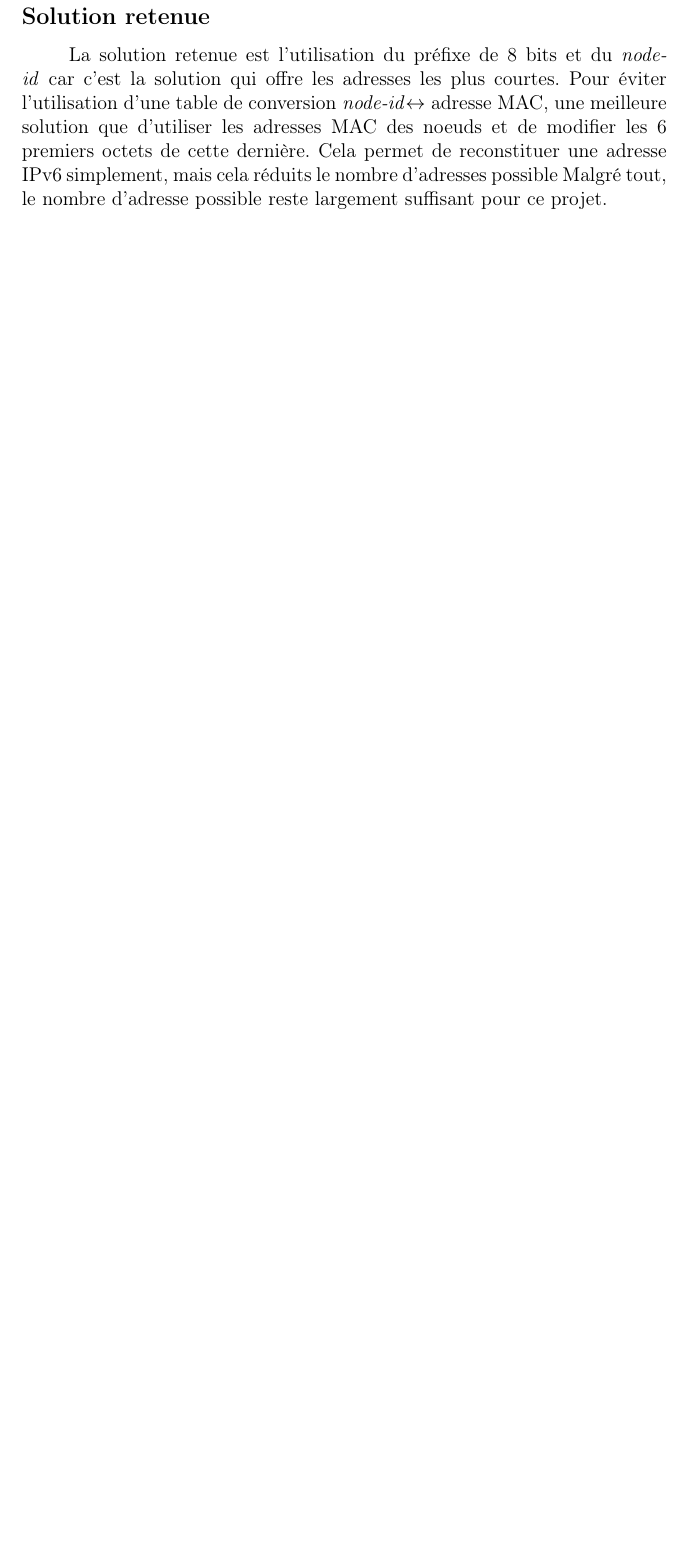
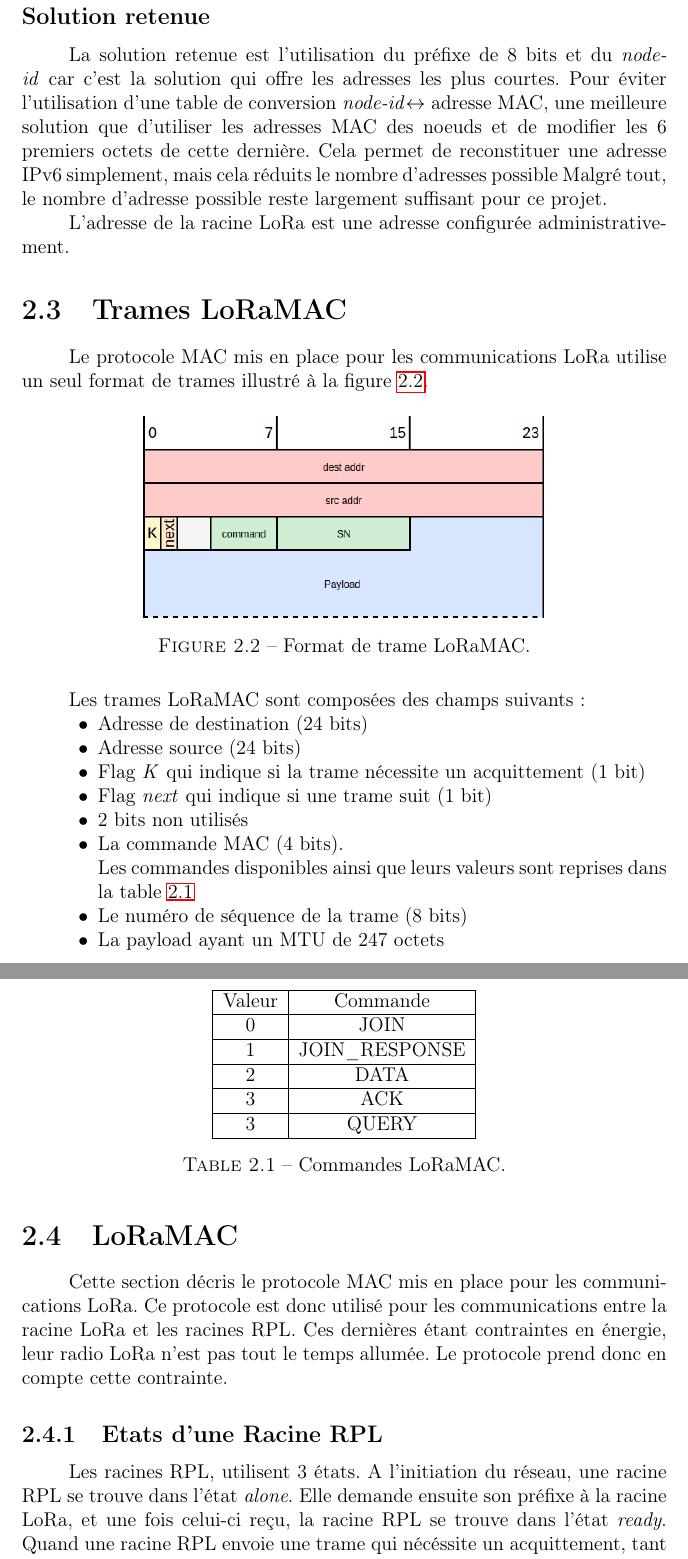
Before and after one commit to ArnaudPalgen/ma2_memoire, a LaTeX document (memoire/main.tex, which reads memoire/src/architecture/adresses.tex, memoire/src/architecture/paquets.tex, memoire/src/architecture/protocole.tex): part of page 22 of 23 before the commit and two parts of pages 22 and 23 of 25 after it, the two joined at a grey line, cut so that both start at the same text, the shorter picture padded with empty space. Compiled offline with pdfLaTeX.

Commit message:
lora frame done; begin loramac

```diff
--- a/memoire/src/architecture/adresses.tex
+++ b/memoire/src/architecture/adresses.tex
@@ -29,4 +29,6 @@ Cette section décris les possibilités envisagées pour le choix du format des
     La solution retenue est l'utilisation du préfixe de 8 bits et du \textit{node-id} car c'est la solution qui offre les adresses les plus courtes. Pour éviter l'utilisation d'une table de conversion \textit{node-id}$\leftrightarrow$ adresse MAC, une meilleure solution que d'utiliser les adresses MAC des noeuds et de modifier les 6 premiers octets de cette dernière. Cela permet de reconstituer une adresse IPv6 simplement, mais cela réduits le nombre d'adresses possible
     Malgré tout, le nombre d'adresse possible reste largement suffisant pour ce projet.
 
+    L'adresse de la racine LoRa est une adresse configurée administrativement.
+
     %todo schéma conversion, adresse de la racine
--- /dev/null
+++ b/memoire/src/architecture/paquets.tex
@@ -0,0 +1,36 @@
+\section{Trames LoRaMAC}\label{sec:archi-loramac-frame}
+\renewcommand{\rightmark}{Trames LoRaMac}
+
+    Le protocole MAC mis en place pour les communications LoRa utilise un seul format de trames illustré à la figure~\ref{fig:archi-frame}.
+    \begin{figure}[H]
+        \centering
+        \includegraphics[scale=0.5]{res/pictures/loramac-frame.drawio.png}
+        \caption{Format de trame LoRaMAC.}
+        \label{fig:archi-frame}
+    \end{figure}
+    Les trames LoRaMAC sont composées des champs suivants:
+    \begin{itemize}
+        \item Adresse de destination (24 bits)
+        \item Adresse source (24 bits)
+        \item Flag \textit{K} qui indique si la trame nécessite un acquittement (1 bit)
+        \item Flag \textit{next} qui indique si une trame suit (1 bit)
+        \item 2 bits non utilisés
+        \item La commande MAC (4 bits).\\
+        Les commandes disponibles ainsi que leurs valeurs sont reprises dans la table~\ref{tb:archi-loramac-command}
+        \item Le numéro de séquence de la trame (8 bits)
+        \item La payload ayant un MTU de 247 octets
+        \begin{table}[H]
+            \centering
+            \begin{tabular}{|c|c|}
+                \hline
+                Valeur & Commande\\ \hline
+                0 & JOIN\\ \hline
+                1 & JOIN\_RESPONSE\\ \hline
+                2 & DATA\\ \hline
+                3 & ACK\\ \hline
+                3 & QUERY\\ \hline
+            \end{tabular}
+            \caption{Commandes LoRaMAC.}
+            \label{tb:archi-loramac-command}
+        \end{table}
+    \end{itemize}
--- /dev/null
+++ b/memoire/src/architecture/protocole.tex
@@ -0,0 +1,7 @@
+\section{LoRaMAC}\label{sec:archi-loramac:proto}
+\renewcommand{\rightmark}{LoRaMac}
+
+    Cette section décris le protocole MAC mis en place pour les communications LoRa. Ce protocole est donc utilisé pour les communications entre la racine LoRa et les racines RPL. Ces dernières étant contraintes en énergie, leur radio LoRa n'est pas tout le temps allumée. Le protocole prend donc en compte cette contrainte.
+
+\subsection{Etats d'une Racine RPL}
+    Les racines RPL, utilisent 3 états. A l'initiation du réseau, une racine RPL se trouve dans l'état \textit{alone}. Elle demande ensuite son préfixe à la racine LoRa, et une fois celui-ci reçu, la racine RPL se trouve dans l'état \textit{ready}. Quand une racine RPL envoie une trame qui nécéssite un acquittement, tant que celui-ci n'est pas reçu elle se trouvera dans l'état \textit{wait\_response}. Une fois l'acquittement reçu, elle retournera dans l'état \textit{ready}.
```
Also changed, not shown: memoire/src/architecture/architecture.tex (+2 -6 lines), memoire/out/main.pdf, memoire/res/pictures/loramac-frame.drawio.png (added), memoire/res/pictures/loramac-state.drawio.png (added), memoire/src/architecture/protocole.tex (14 more changed lines), 3 other files.
